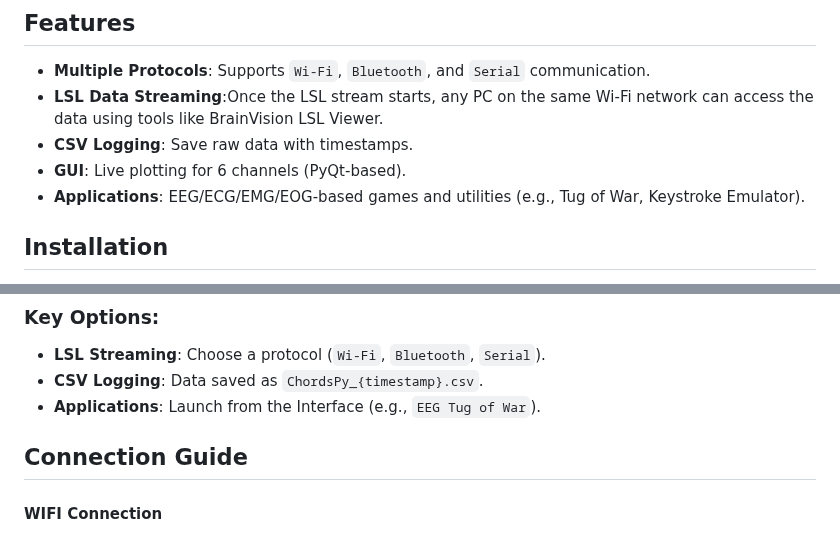
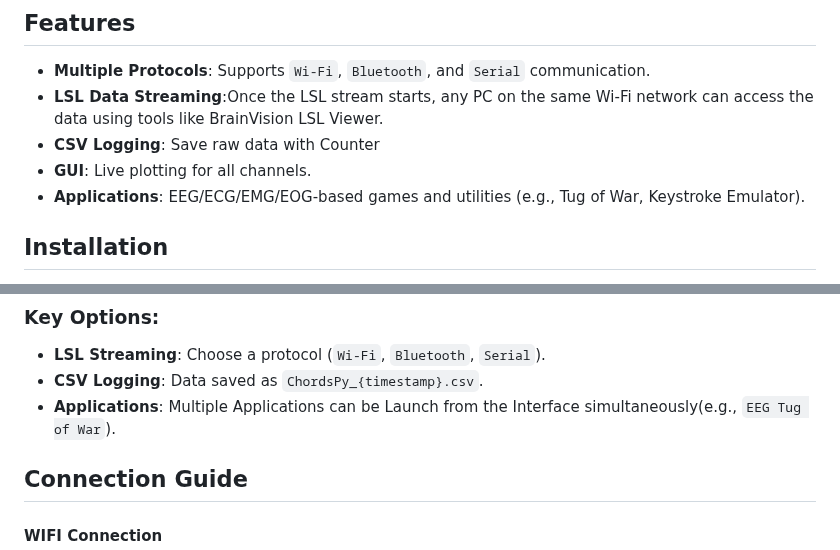
Before and after one commit to upsidedownlabs/Chords-Python, a Markdown page: README.md, 2 parts joined by grey strips. Drawn GitHub-style.

```diff
--- a/README.md
+++ b/README.md
@@ -10,8 +10,8 @@ A Python script for interfacing with bio-potential amplifiers, supporting data l
 ## Features
 - **Multiple Protocols**: Supports `Wi-Fi`, `Bluetooth`, and `Serial` communication.
 - **LSL Data Streaming**:Once the LSL stream starts, any PC on the same Wi-Fi network can access the data using tools like BrainVision LSL Viewer.
-- **CSV Logging**: Save raw data with timestamps.
-- **GUI**: Live plotting for 6 channels (PyQt-based).
+- **CSV Logging**: Save raw data with Counter
+- **GUI**: Live plotting for all channels.
 - **Applications**: EEG/ECG/EMG/EOG-based games and utilities (e.g., Tug of War, Keystroke Emulator).
 
 ## Installation
@@ -45,7 +45,7 @@ python app.py
 
 - **LSL Streaming**: Choose a protocol (`Wi-Fi`, `Bluetooth`, `Serial`).
 - **CSV Logging**: Data saved as `ChordsPy_{timestamp}.csv`.
-- **Applications**: Launch from the Interface (e.g., `EEG Tug of War`).
+- **Applications**: Multiple Applications can be Launch from the Interface simultaneously(e.g., `EEG Tug of War`).
 
 ## Connection Guide
 
```
Also changed, not shown: other parts of README.md (+3 -5 lines).
